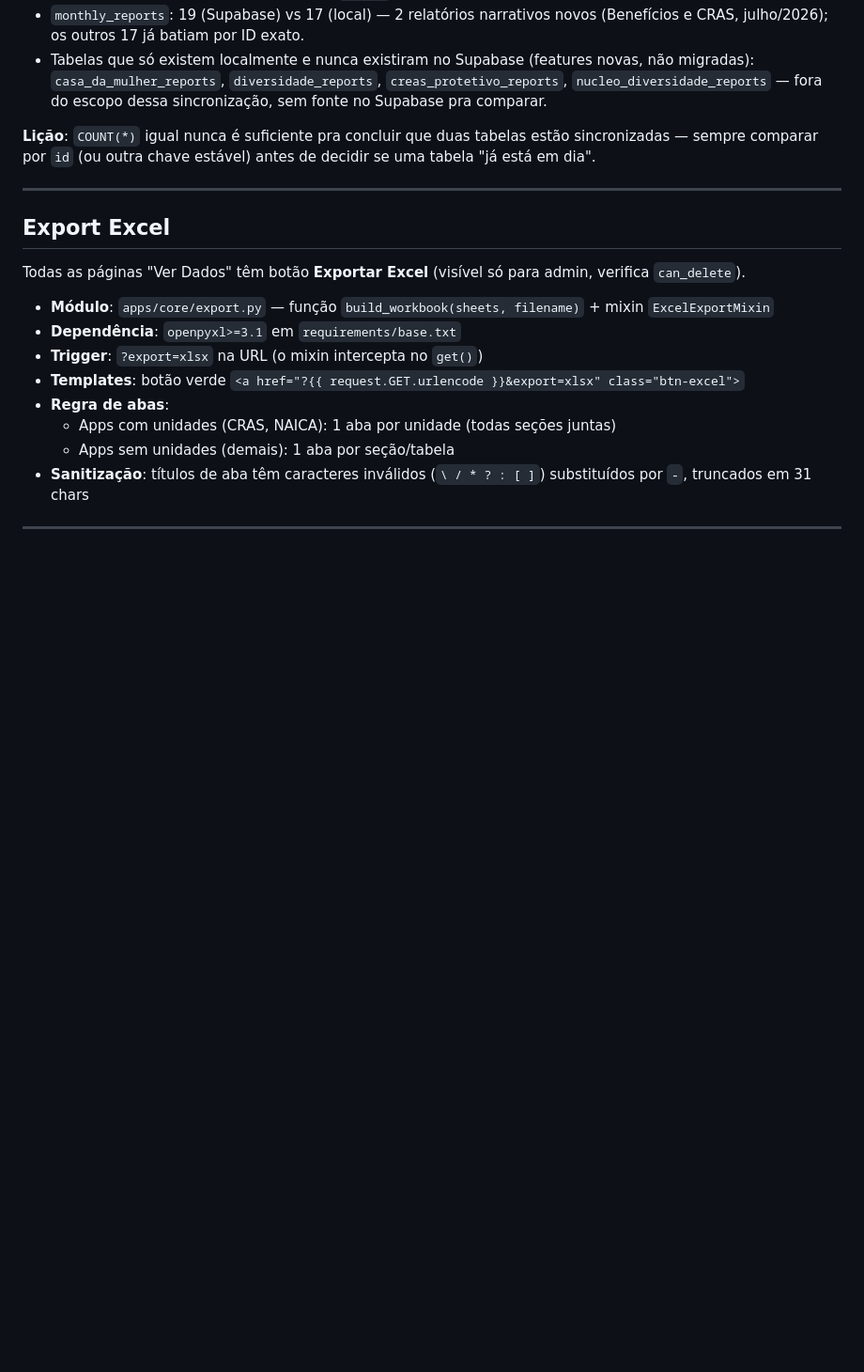
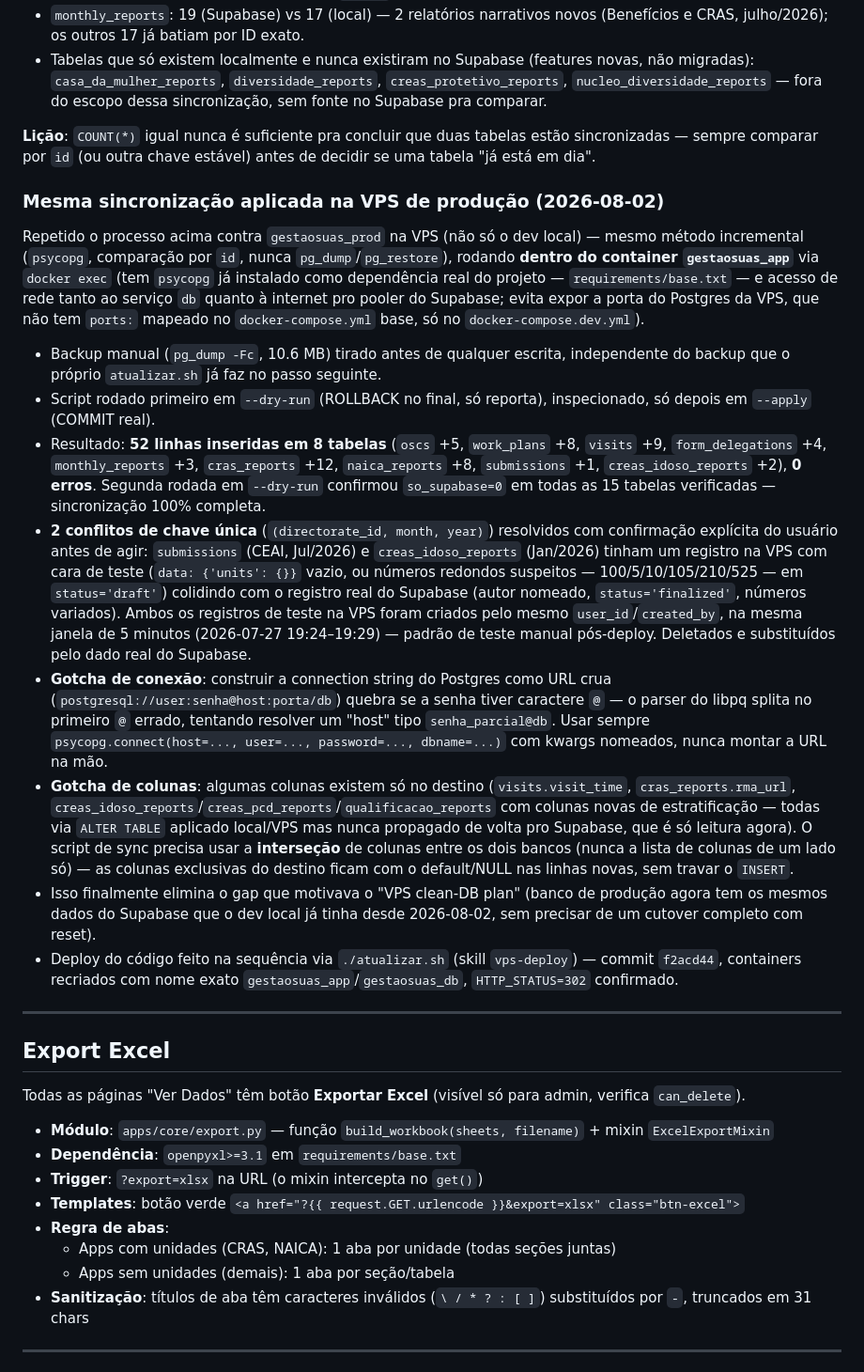
Before and after one commit to gestaosuas/gestaosuas-django, a Markdown page: CLAUDE.md, the part around the change. Shown at 94% size. GitHub-like rendering; blank space fills up the shorter version.

Commit message:
docs: registra sincronizacao Supabase -> VPS de producao (52 linhas, 8 tabelas) e deploy f2acd44
Co-Authored-By: Claude Sonnet 5 <noreply@anthropic.com>

```diff
--- a/CLAUDE.md
+++ b/CLAUDE.md
@@ -391,6 +391,19 @@ Diferente do cutover completo (dump+restore) usado em 2026-07-13, essa rodada si
 
 **Lição**: `COUNT(*)` igual nunca é suficiente pra concluir que duas tabelas estão sincronizadas — sempre comparar por `id` (ou outra chave estável) antes de decidir se uma tabela "já está em dia".
 
+### Mesma sincronização aplicada na VPS de produção (2026-08-02)
+
+Repetido o processo acima contra `gestaosuas_prod` na VPS (não só o dev local) — mesmo método incremental (`psycopg`, comparação por `id`, nunca `pg_dump`/`pg_restore`), rodando **dentro do container `gestaosuas_app`** via `docker exec` (tem `psycopg` já instalado como dependência real do projeto — `requirements/base.txt` — e acesso de rede tanto ao serviço `db` quanto à internet pro pooler do Supabase; evita expor a porta do Postgres da VPS, que não tem `ports:` mapeado no `docker-compose.yml` base, só no `docker-compose.dev.yml`).
+
+- Backup manual (`pg_dump -Fc`, 10.6 MB) tirado antes de qualquer escrita, independente do backup que o próprio `atualizar.sh` já faz no passo seguinte.
+- Script rodado primeiro em `--dry-run` (ROLLBACK no final, só reporta), inspecionado, só depois em `--apply` (COMMIT real).
+- Resultado: **52 linhas inseridas em 8 tabelas** (`oscs` +5, `work_plans` +8, `visits` +9, `form_delegations` +4, `monthly_reports` +3, `cras_reports` +12, `naica_reports` +8, `submissions` +1, `creas_idoso_reports` +2), **0 erros**. Segunda rodada em `--dry-run` confirmou `so_supabase=0` em todas as 15 tabelas verificadas — sincronização 100% completa.
+- **2 conflitos de chave única** (`(directorate_id, month, year)`) resolvidos com confirmação explícita do usuário antes de agir: `submissions` (CEAI, Jul/2026) e `creas_idoso_reports` (Jan/2026) tinham um registro na VPS com cara de teste (`data: {'units': {}}` vazio, ou números redondos suspeitos — 100/5/10/105/210/525 — em `status='draft'`) colidindo com o registro real do Supabase (autor nomeado, `status='finalized'`, números variados). Ambos os registros de teste na VPS foram criados pelo mesmo `user_id`/`created_by`, na mesma janela de 5 minutos (2026-07-27 19:24–19:29) — padrão de teste manual pós-deploy. Deletados e substituídos pelo dado real do Supabase.
+- **Gotcha de conexão**: construir a connection string do Postgres como URL crua (`postgresql://user:senha@host:porta/db`) quebra se a senha tiver caractere `@` — o parser do libpq splita no primeiro `@` errado, tentando resolver um "host" tipo `senha_parcial@db`. Usar sempre `psycopg.connect(host=..., user=..., password=..., dbname=...)` com kwargs nomeados, nunca montar a URL na mão.
+- **Gotcha de colunas**: algumas colunas existem só no destino (`visits.visit_time`, `cras_reports.rma_url`, `creas_idoso_reports`/`creas_pcd_reports`/`qualificacao_reports` com colunas novas de estratificação — todas via `ALTER TABLE` aplicado local/VPS mas nunca propagado de volta pro Supabase, que é só leitura agora). O script de sync precisa usar a **interseção** de colunas entre os dois bancos (nunca a lista de colunas de um lado só) — as colunas exclusivas do destino ficam com o default/NULL nas linhas novas, sem travar o `INSERT`.
+- Isso finalmente elimina o gap que motivava o "VPS clean-DB plan" (banco de produção agora tem os mesmos dados do Supabase que o dev local já tinha desde 2026-08-02, sem precisar de um cutover completo com reset).
+- Deploy do código feito na sequência via `./atualizar.sh` (skill `vps-deploy`) — commit `f2acd44`, containers recriados com nome exato `gestaosuas_app`/`gestaosuas_db`, `HTTP_STATUS=302` confirmado.
+
 ---
 
 ## Export Excel
```
